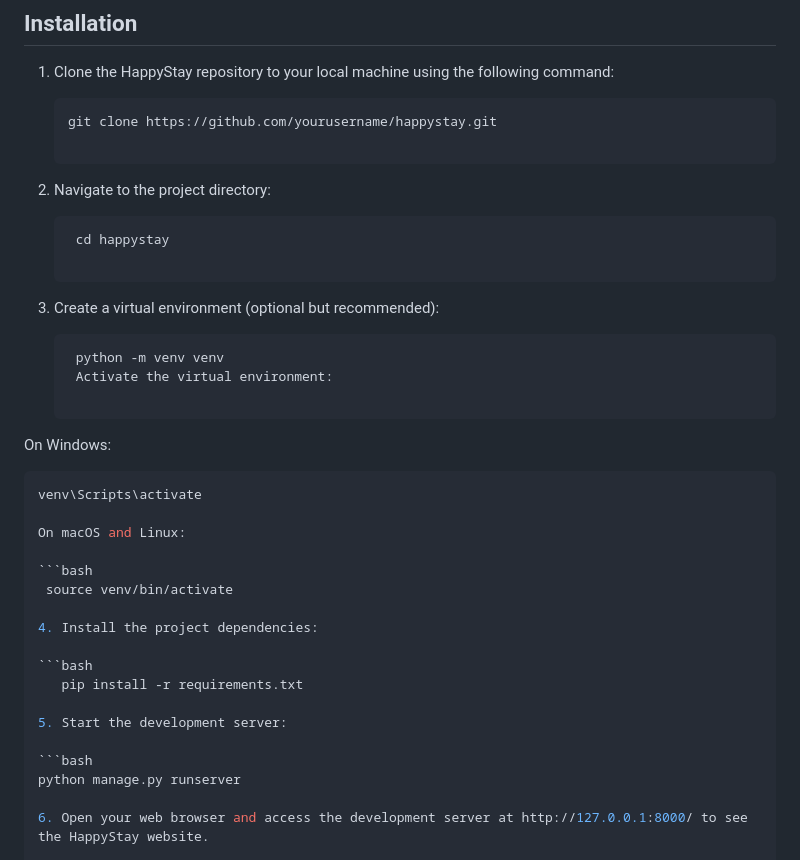
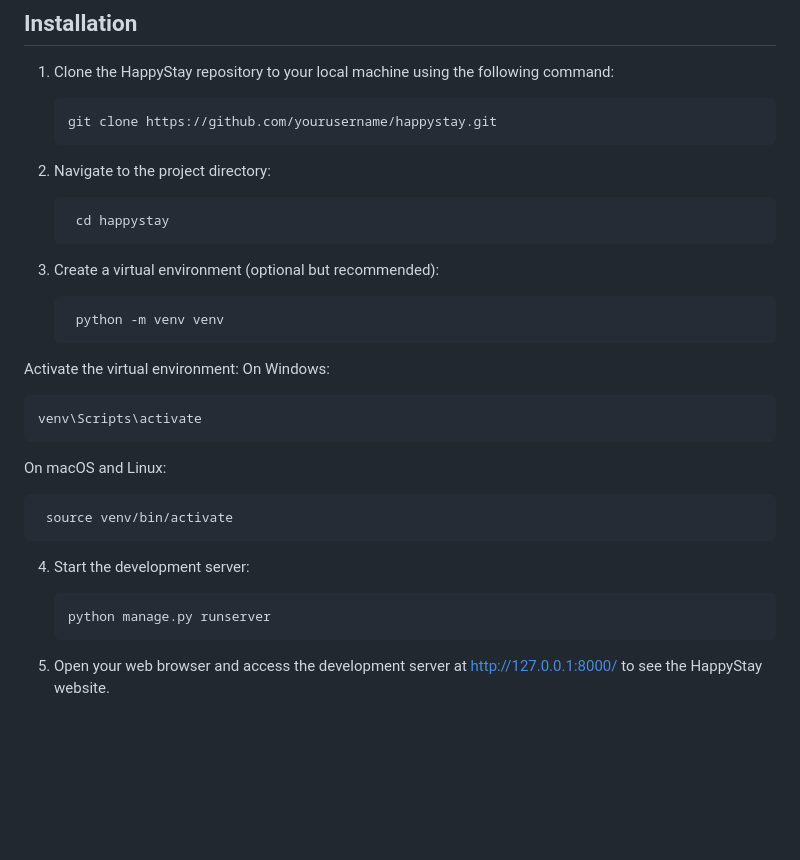
Before and after one commit to trial-start/happy-stay, a Markdown page: README.md, the part around the change. GitHub-like rendering; blank space fills up the shorter version.

````diff
--- a/README.md
+++ b/README.md
@@ -59,37 +59,38 @@ Before you begin, ensure you have met the following requirements:
 
    ```bash
    git clone https://github.com/yourusername/happystay.git
+   ```
 
 2. Navigate to the project directory:
 
    ```bash
     cd happystay
+   ```
 
 3. Create a virtual environment (optional but recommended):
 
    ```bash
     python -m venv venv
-    Activate the virtual environment:
+   ```
 
+ Activate the virtual environment:
   On Windows:
 
    ```bash
   venv\Scripts\activate
+   ```
 
   On macOS and Linux:
 
    ```bash
     source venv/bin/activate
+   ```
 
-4. Install the project dependencies:
-
-   ```bash
-      pip install -r requirements.txt
-
-5. Start the development server:
+4. Start the development server:
 
    ```bash
    python manage.py runserver
+   ```
 
 6. Open your web browser and access the development server at http://127.0.0.1:8000/ to see the HappyStay website.
 
````
